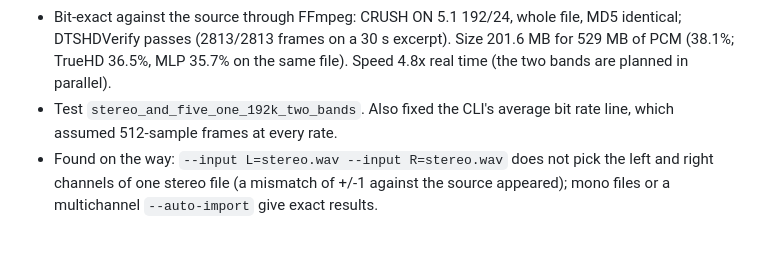
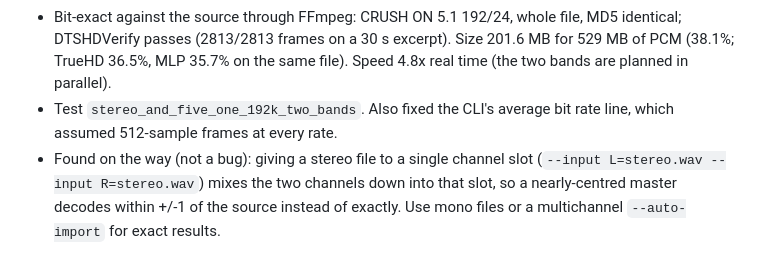
Before and after one commit to callumcomplains/subwoofa, a Markdown page: CHANGELOG-CURRENT.md, the part around the change. Rendered like a GitHub page.

Commit message:
Changelog: clarify stereo-file input note
Co-Authored-By: Claude Sonnet 5.5 <noreply@anthropic.com>

```diff
--- a/CHANGELOG-CURRENT.md
+++ b/CHANGELOG-CURRENT.md
@@ -169,4 +169,4 @@ Above 96 kHz XLL carries the signal as two 96 kHz bands. The decoder joins them
 - One channel set only (no embedded stereo hierarchy) and up to 5.1, as the format allows; no DTS core under it, because no reference stream shows how a 192 kHz core relates to the residual. The queue log says so when a core was requested.
 - Bit-exact against the source through FFmpeg: CRUSH ON 5.1 192/24, whole file, MD5 identical; DTSHDVerify passes (2813/2813 frames on a 30 s excerpt). Size 201.6 MB for 529 MB of PCM (38.1%; TrueHD 36.5%, MLP 35.7% on the same file). Speed 4.8x real time (the two bands are planned in parallel).
 - Test `stereo_and_five_one_192k_two_bands`. Also fixed the CLI's average bit rate line, which assumed 512-sample frames at every rate.
-- Found on the way: `--input L=stereo.wav --input R=stereo.wav` does not pick the left and right channels of one stereo file (a mismatch of +/-1 against the source appeared); mono files or a multichannel `--auto-import` give exact results.
+- Found on the way (not a bug): giving a stereo file to a single channel slot (`--input L=stereo.wav --input R=stereo.wav`) mixes the two channels down into that slot, so a nearly-centred master decodes within +/-1 of the source instead of exactly. Use mono files or a multichannel `--auto-import` for exact results.
```
